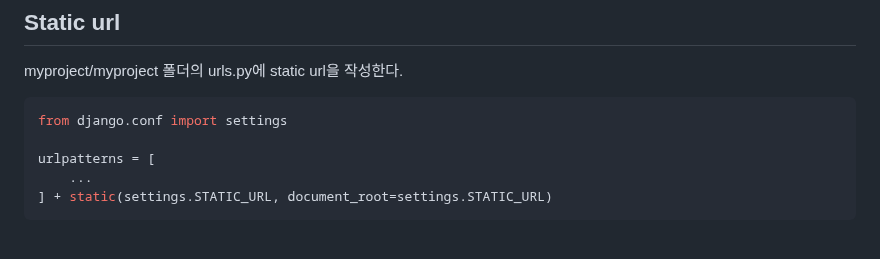
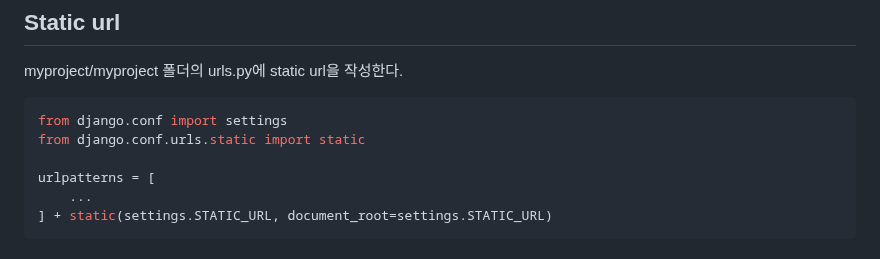
Before and after one commit to tiblo/Django_edu, a Markdown page: documents/05_Templates.md, the part around the change. GitHub-like rendering.

````diff
--- a/documents/05_Templates.md
+++ b/documents/05_Templates.md
@@ -299,6 +299,7 @@ project_name/
 myproject/myproject 폴더의 urls.py에 static url을 작성한다.
 ```python
 from django.conf import settings
+from django.conf.urls.static import static
 
 urlpatterns = [
     ...
````
